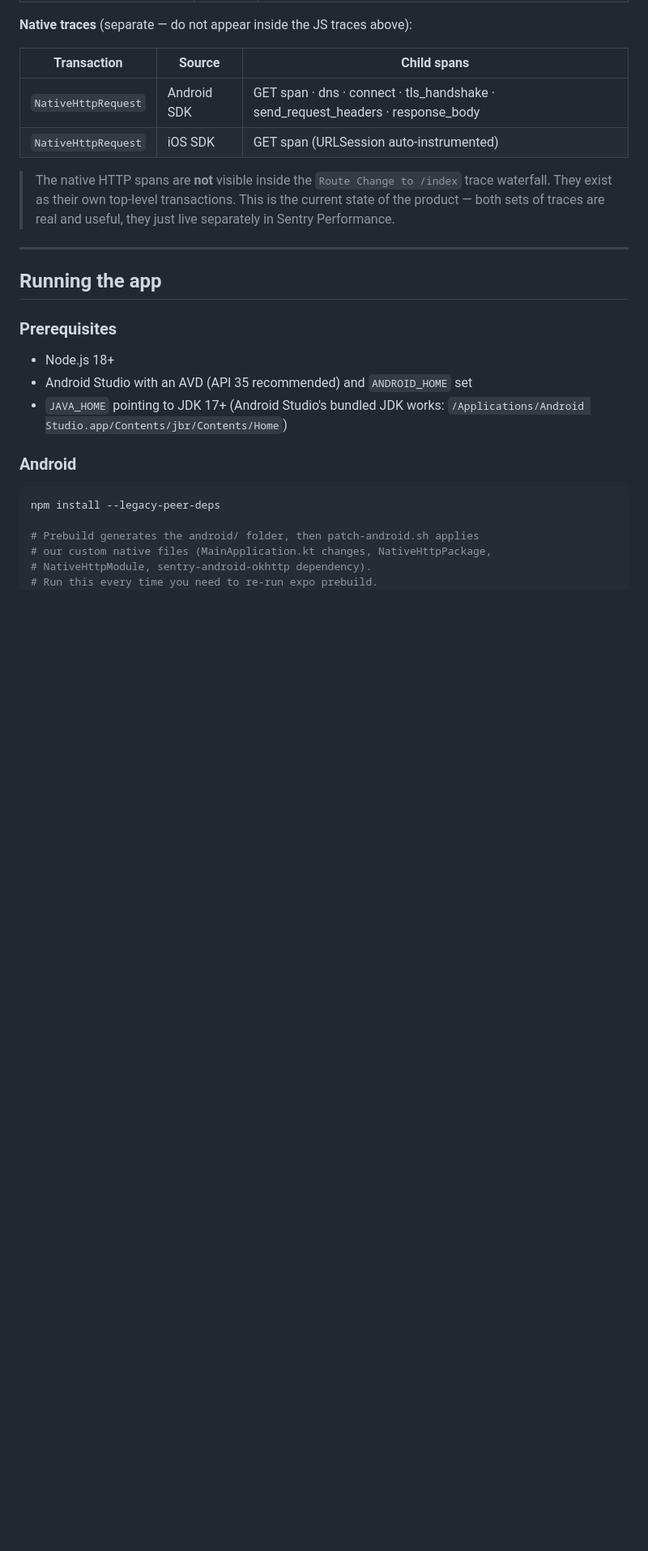
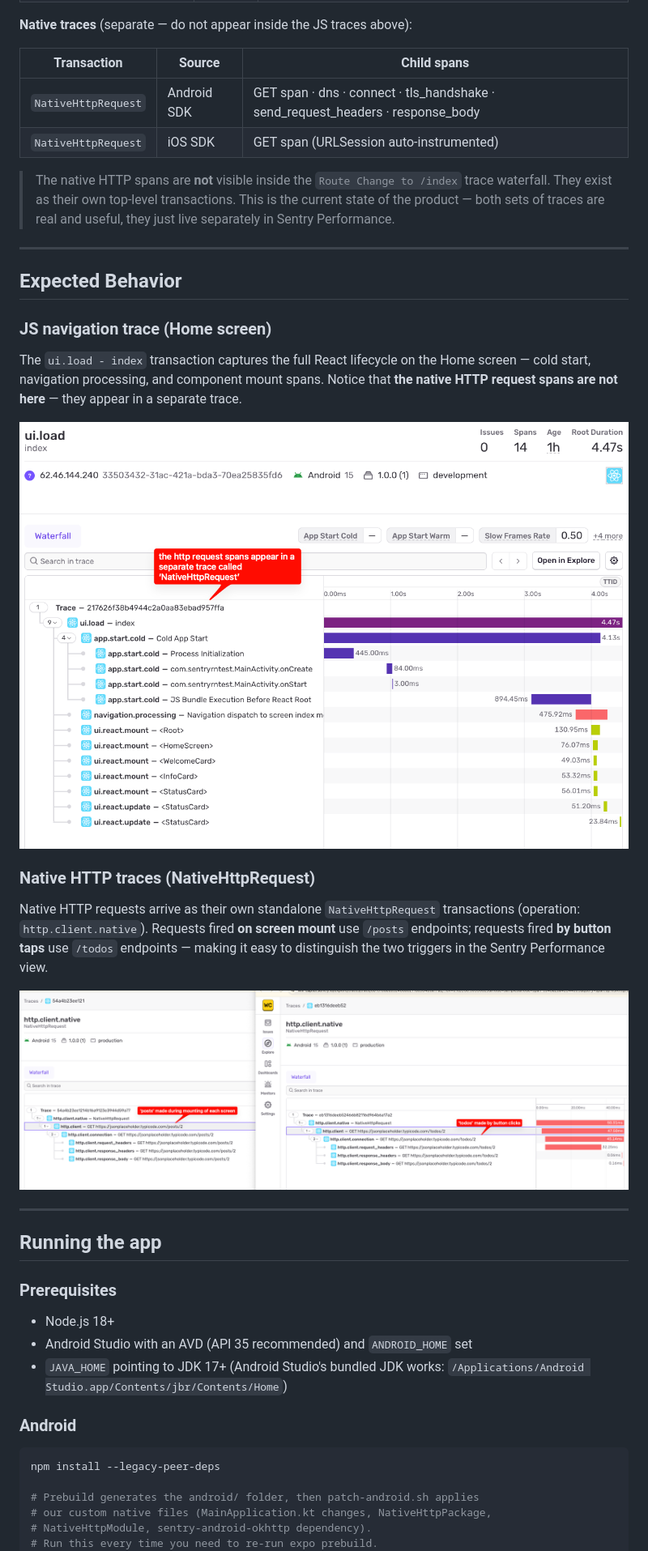
Before and after one commit to thinkocapo/react-native-http-traces, a Markdown page: README.md, the part around the change. Shown at 81% size. GitHub-like rendering; pictures changed too: index.png (added), posts-vs-todos.png (added); blank space fills up the shorter version.

```diff
--- a/README.md
+++ b/README.md
@@ -243,6 +243,22 @@ All three layers send to the **same Sentry project** (same DSN). JS and native t
 
 ---
 
+## Expected Behavior
+
+### JS navigation trace (Home screen)
+
+The `ui.load - index` transaction captures the full React lifecycle on the Home screen — cold start, navigation processing, and component mount spans. Notice that **the native HTTP request spans are not here** — they appear in a separate trace.
+
+![JS navigation trace for the Home screen, showing component profiler spans. A callout notes that the HTTP request spans appear in a separate NativeHttpRequest trace.](index.png)
+
+### Native HTTP traces (NativeHttpRequest)
+
+Native HTTP requests arrive as their own standalone `NativeHttpRequest` transactions (operation: `http.client.native`). Requests fired **on screen mount** use `/posts` endpoints; requests fired **by button taps** use `/todos` endpoints — making it easy to distinguish the two triggers in the Sentry Performance view.
+
+![Side-by-side of two NativeHttpRequest traces. Left shows posts URLs made during screen mounting; right shows todos URLs made by button clicks.](posts-vs-todos.png)
+
+---
+
 ## Running the app
 
 ### Prerequisites
```
Also changed, not shown: 1 other file.
